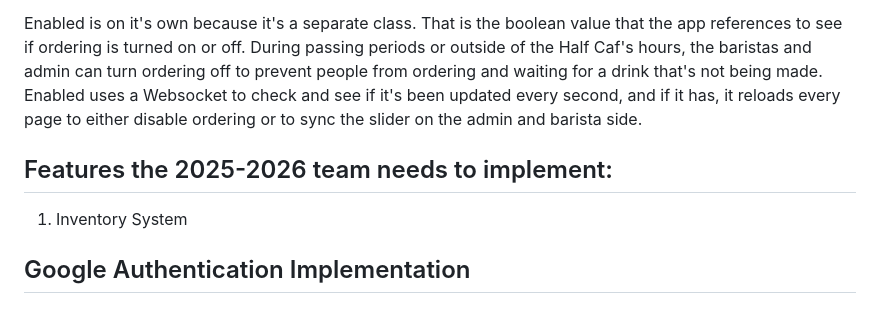
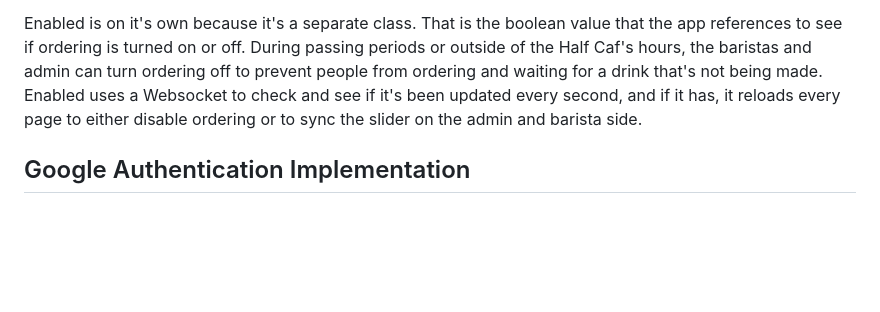
Before and after one commit to nnhs-se-projects/half-caf, a Markdown page: README.md, the part around the change. Drawn GitHub-style; blank space fills up the shorter version.

```diff
--- a/README.md
+++ b/README.md
@@ -70,10 +70,6 @@ To explain the image more, each arrow shows a different dependency. The beginnin
 
 Enabled is on it's own because it's a separate class. That is the boolean value that the app references to see if ordering is turned on or off. During passing periods or outside of the Half Caf's hours, the baristas and admin can turn ordering off to prevent people from ordering and waiting for a drink that's not being made. Enabled uses a Websocket to check and see if it's been updated every second, and if it has, it reloads every page to either disable ordering or to sync the slider on the admin and barista side.
 
-## Features the 2025-2026 team needs to implement:
-
-1. Inventory System
-
 ## Google Authentication Implementation
 
 ### Overview
```
